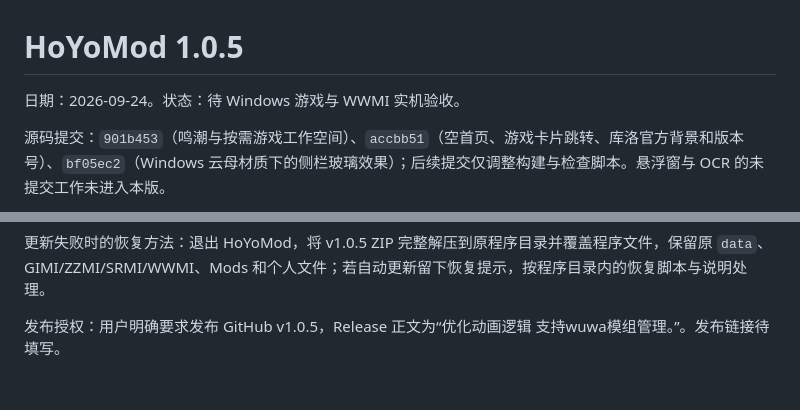
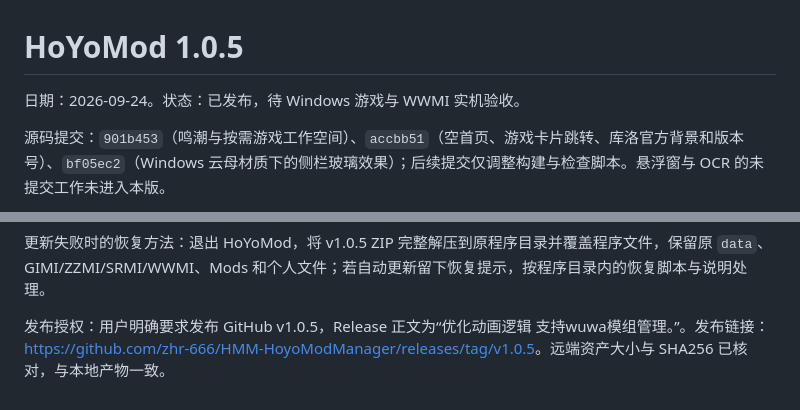
Before and after one commit to zhr-666/HMM-HoyoModManager, a Markdown page: docs/releases/1.0.5.md, 2 parts joined by grey strips. GitHub-like rendering.

Commit message:
docs: record published v1.0.5 release [skip ci]

```diff
--- a/docs/releases/1.0.5.md
+++ b/docs/releases/1.0.5.md
@@ -1,6 +1,6 @@
 # HoYoMod 1.0.5
 
-日期：2026-09-24。状态：待 Windows 游戏与 WWMI 实机验收。
+日期：2026-09-24。状态：已发布，待 Windows 游戏与 WWMI 实机验收。
 
 源码提交：`901b453`（鸣潮与按需游戏工作空间）、`accbb51`（空首页、游戏卡片跳转、库洛官方背景和版本号）、`bf05ec2`（Windows 云母材质下的侧栏玻璃效果）；后续提交仅调整构建与检查脚本。悬浮窗与 OCR 的未提交工作未进入本版。
 
@@ -25,4 +25,4 @@ Windows 实机结果：CI 的 Windows 桌面程序导航和更新准备通过。
 
 更新失败时的恢复方法：退出 HoYoMod，将 v1.0.5 ZIP 完整解压到原程序目录并覆盖程序文件，保留原 `data`、GIMI/ZZMI/SRMI/WWMI、Mods 和个人文件；若自动更新留下恢复提示，按程序目录内的恢复脚本与说明处理。
 
-发布授权：用户明确要求发布 GitHub v1.0.5，Release 正文为“优化动画逻辑  支持wuwa模组管理。”。发布链接待填写。
+发布授权：用户明确要求发布 GitHub v1.0.5，Release 正文为“优化动画逻辑  支持wuwa模组管理。”。发布链接：<https://github.com/zhr-666/HMM-HoyoModManager/releases/tag/v1.0.5>。远端资产大小与 SHA256 已核对，与本地产物一致。
```
